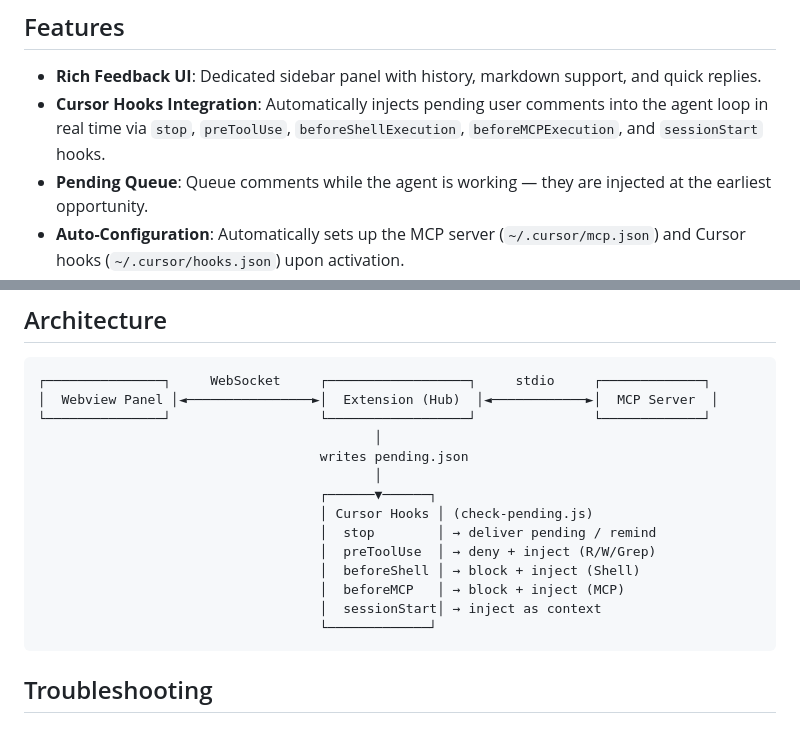
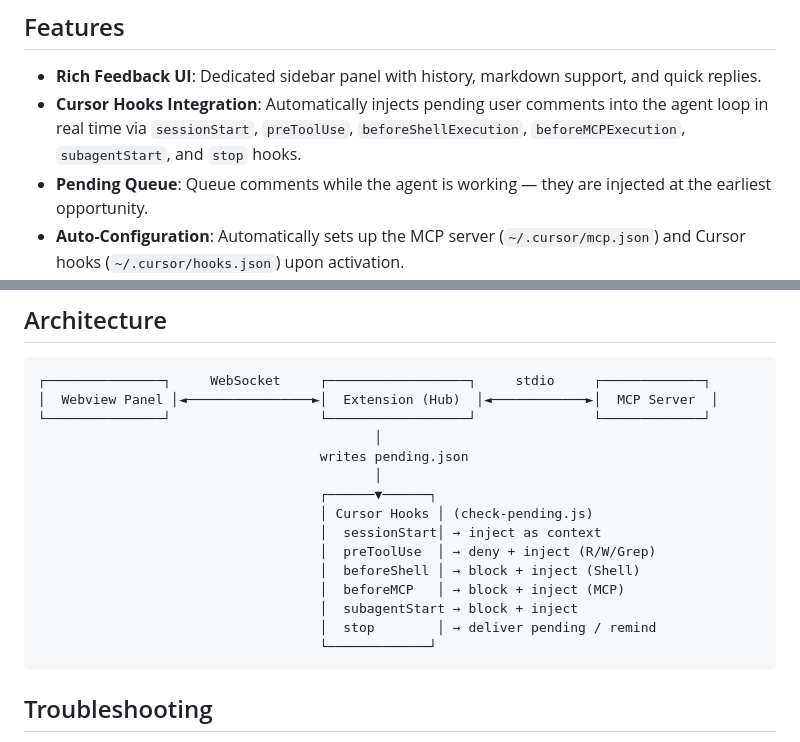
Before and after one commit to yuanmingchencn/mcp-feedback-enhanced-vscode, a Markdown page: README.md, 2 parts joined by grey strips. Rendered like a GitHub page.

Commit message:
docs: update hook points documentation after removing subagentStop
Made-with: Cursor

````diff
--- a/README.md
+++ b/README.md
@@ -7,7 +7,7 @@ Connects your AI Agent (via MCP) to a rich, native sidebar interface for solicit
 ## Features
 
 - **Rich Feedback UI**: Dedicated sidebar panel with history, markdown support, and quick replies.
-- **Cursor Hooks Integration**: Automatically injects pending user comments into the agent loop in real time via `stop`, `preToolUse`, `beforeShellExecution`, `beforeMCPExecution`, and `sessionStart` hooks.
+- **Cursor Hooks Integration**: Automatically injects pending user comments into the agent loop in real time via `sessionStart`, `preToolUse`, `beforeShellExecution`, `beforeMCPExecution`, `subagentStart`, and `stop` hooks.
 - **Pending Queue**: Queue comments while the agent is working — they are injected at the earliest opportunity.
 - **Auto-Configuration**: Automatically sets up the MCP server (`~/.cursor/mcp.json`) and Cursor hooks (`~/.cursor/hooks.json`) upon activation.
 - **Browser Fallback**: If the panel is unavailable, feedback automatically falls back to a system browser page.
@@ -57,11 +57,12 @@ The extension auto-deploys `~/.cursor/hooks.json` with entries for all supported
                                            │
                                     ┌──────▼──────┐
                                     │ Cursor Hooks │ (check-pending.js)
-                                    │  stop        │ → deliver pending / remind
+                                    │  sessionStart│ → inject as context
                                     │  preToolUse  │ → deny + inject (R/W/Grep)
                                     │  beforeShell │ → block + inject (Shell)
                                     │  beforeMCP   │ → block + inject (MCP)
-                                    │  sessionStart│ → inject as context
+                                    │  subagentStart → block + inject
+                                    │  stop        │ → deliver pending / remind
                                     └─────────────┘
 ```
 
````
Also changed, not shown: CHANGELOG.md (+15 -1 lines).
